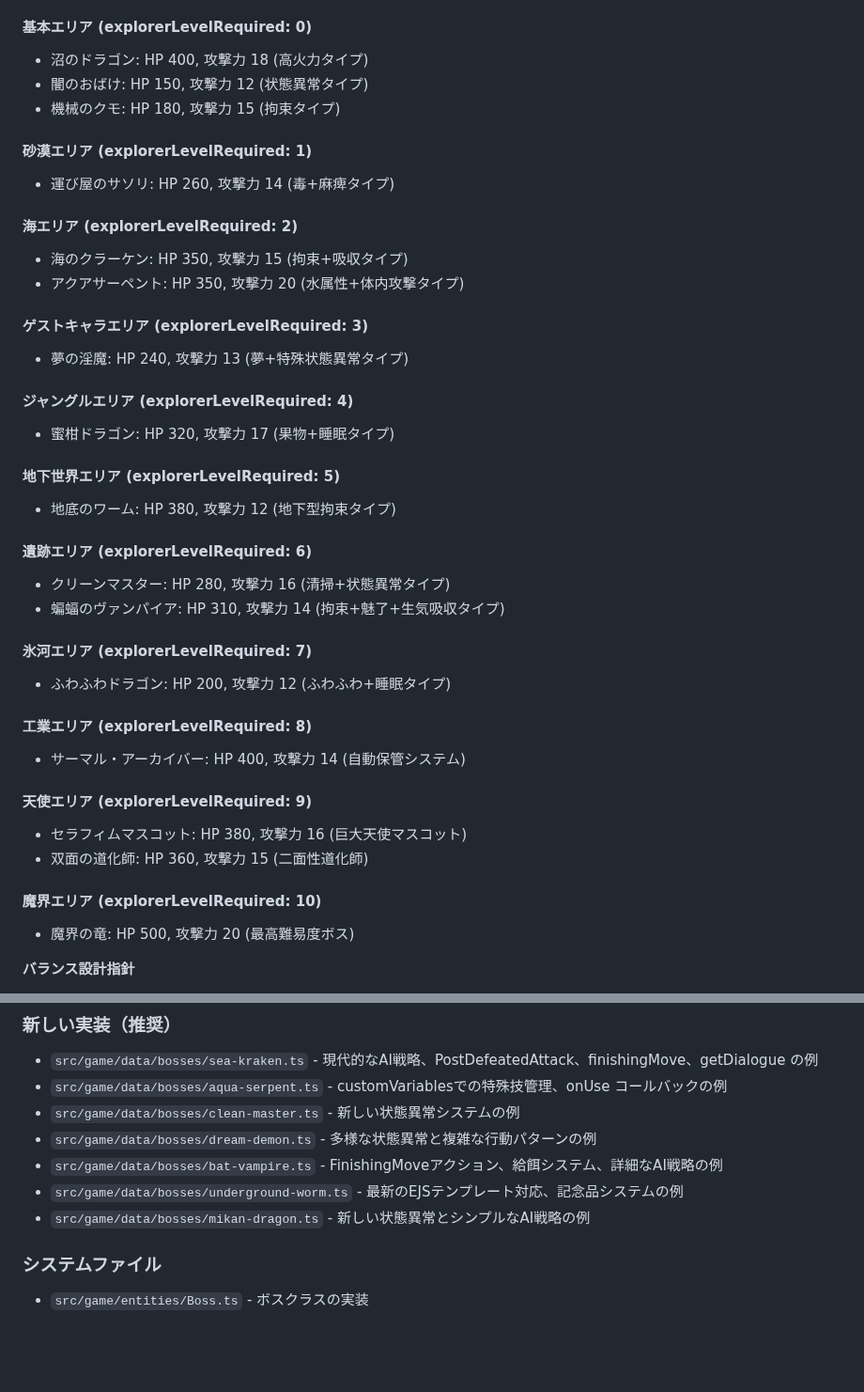
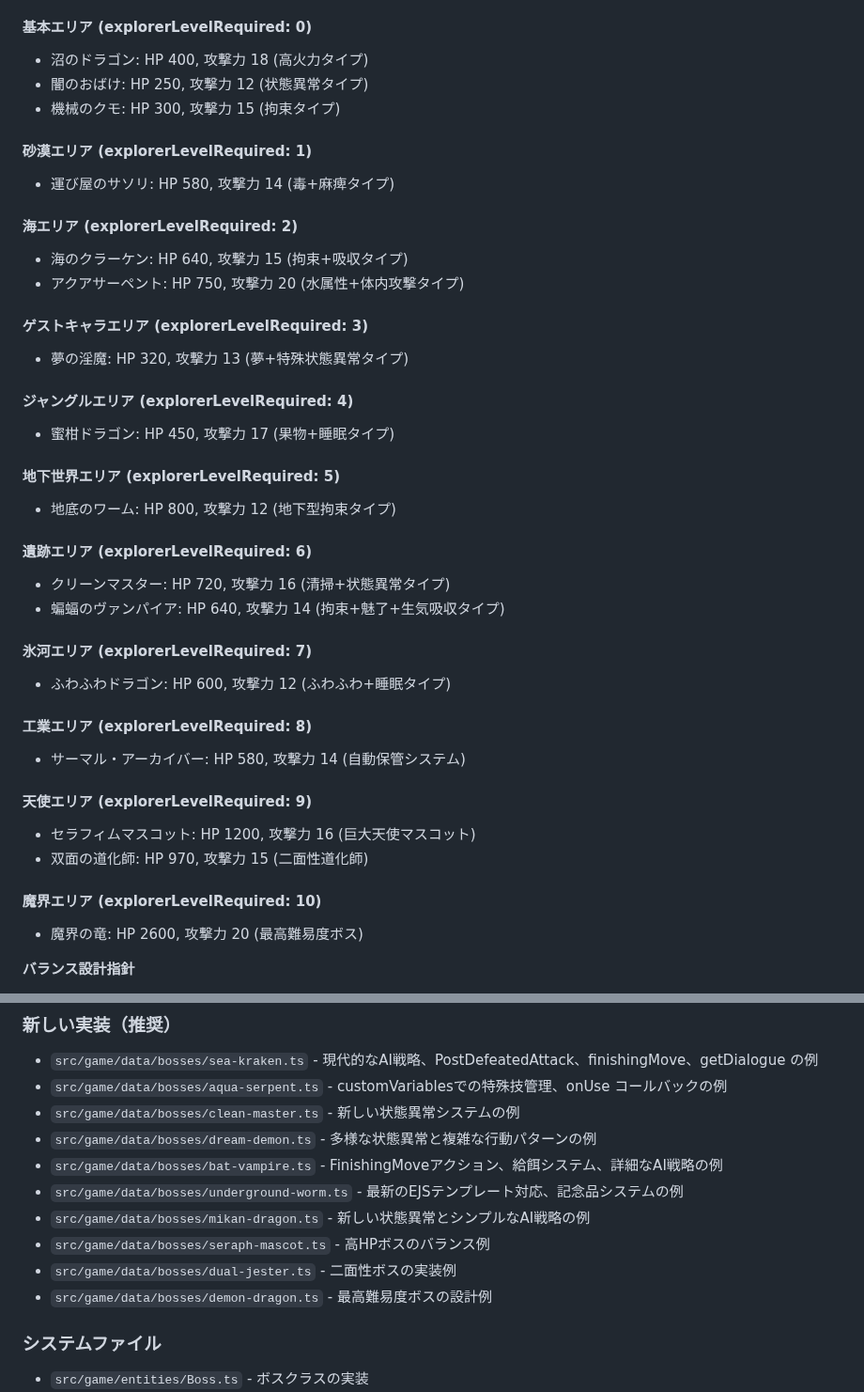
Before and after one commit to leftonbo/eel-rpg-game, a Markdown page: docs/boss-creation-guide.md, 2 parts joined by grey strips. Shown at 94% size. GitHub-like rendering; blank space fills up the shorter version.

Commit message:
📝ボス作成ガイド更新

```diff
--- a/docs/boss-creation-guide.md
+++ b/docs/boss-creation-guide.md
@@ -528,41 +528,41 @@ aiStrategy: (boss, player, turn) => {
 
 #### 基本エリア (explorerLevelRequired: 0)
 - 沼のドラゴン: HP 400, 攻撃力 18 (高火力タイプ)
-- 闇のおばけ: HP 150, 攻撃力 12 (状態異常タイプ)
-- 機械のクモ: HP 180, 攻撃力 15 (拘束タイプ)
+- 闇のおばけ: HP 250, 攻撃力 12 (状態異常タイプ)
+- 機械のクモ: HP 300, 攻撃力 15 (拘束タイプ)
 
 #### 砂漠エリア (explorerLevelRequired: 1)
-- 運び屋のサソリ: HP 260, 攻撃力 14 (毒+麻痺タイプ)
+- 運び屋のサソリ: HP 580, 攻撃力 14 (毒+麻痺タイプ)
 
 #### 海エリア (explorerLevelRequired: 2)
-- 海のクラーケン: HP 350, 攻撃力 15 (拘束+吸収タイプ)
-- アクアサーペント: HP 350, 攻撃力 20 (水属性+体内攻撃タイプ)
+- 海のクラーケン: HP 640, 攻撃力 15 (拘束+吸収タイプ)
+- アクアサーペント: HP 750, 攻撃力 20 (水属性+体内攻撃タイプ)
 
 #### ゲストキャラエリア (explorerLevelRequired: 3)
-- 夢の淫魔: HP 240, 攻撃力 13 (夢+特殊状態異常タイプ)
+- 夢の淫魔: HP 320, 攻撃力 13 (夢+特殊状態異常タイプ)
 
 #### ジャングルエリア (explorerLevelRequired: 4)
-- 蜜柑ドラゴン: HP 320, 攻撃力 17 (果物+睡眠タイプ)
+- 蜜柑ドラゴン: HP 450, 攻撃力 17 (果物+睡眠タイプ)
 
 #### 地下世界エリア (explorerLevelRequired: 5)
-- 地底のワーム: HP 380, 攻撃力 12 (地下型拘束タイプ)
+- 地底のワーム: HP 800, 攻撃力 12 (地下型拘束タイプ)
 
 #### 遺跡エリア (explorerLevelRequired: 6)
-- クリーンマスター: HP 280, 攻撃力 16 (清掃+状態異常タイプ)
-- 蝙蝠のヴァンパイア: HP 310, 攻撃力 14 (拘束+魅了+生気吸収タイプ)
+- クリーンマスター: HP 720, 攻撃力 16 (清掃+状態異常タイプ)
+- 蝙蝠のヴァンパイア: HP 640, 攻撃力 14 (拘束+魅了+生気吸収タイプ)
 
 #### 氷河エリア (explorerLevelRequired: 7)
-- ふわふわドラゴン: HP 200, 攻撃力 12 (ふわふわ+睡眠タイプ)
+- ふわふわドラゴン: HP 600, 攻撃力 12 (ふわふわ+睡眠タイプ)
 
 #### 工業エリア (explorerLevelRequired: 8)
-- サーマル・アーカイバー: HP 400, 攻撃力 14 (自動保管システム)
+- サーマル・アーカイバー: HP 580, 攻撃力 14 (自動保管システム)
 
 #### 天使エリア (explorerLevelRequired: 9)
-- セラフィムマスコット: HP 380, 攻撃力 16 (巨大天使マスコット)
-- 双面の道化師: HP 360, 攻撃力 15 (二面性道化師)
+- セラフィムマスコット: HP 1200, 攻撃力 16 (巨大天使マスコット)
+- 双面の道化師: HP 970, 攻撃力 15 (二面性道化師)
 
 #### 魔界エリア (explorerLevelRequired: 10)
-- 魔界の竜: HP 500, 攻撃力 20 (最高難易度ボス)
+- 魔界の竜: HP 2600, 攻撃力 20 (最高難易度ボス)
 
 **バランス設計指針**
 - HP 150-200: 状態異常特化型（短期決戦型）
@@ -700,6 +700,9 @@ defeatTrophy: {
 - `src/game/data/bosses/bat-vampire.ts` - FinishingMoveアクション、給餌システム、詳細なAI戦略の例
 - `src/game/data/bosses/underground-worm.ts` - 最新のEJSテンプレート対応、記念品システムの例
 - `src/game/data/bosses/mikan-dragon.ts` - 新しい状態異常とシンプルなAI戦略の例
+- `src/game/data/bosses/seraph-mascot.ts` - 高HPボスのバランス例
+- `src/game/data/bosses/dual-jester.ts` - 二面性ボスの実装例
+- `src/game/data/bosses/demon-dragon.ts` - 最高難易度ボスの設計例
 
 ### システムファイル
 - `src/game/entities/Boss.ts` - ボスクラスの実装
```
